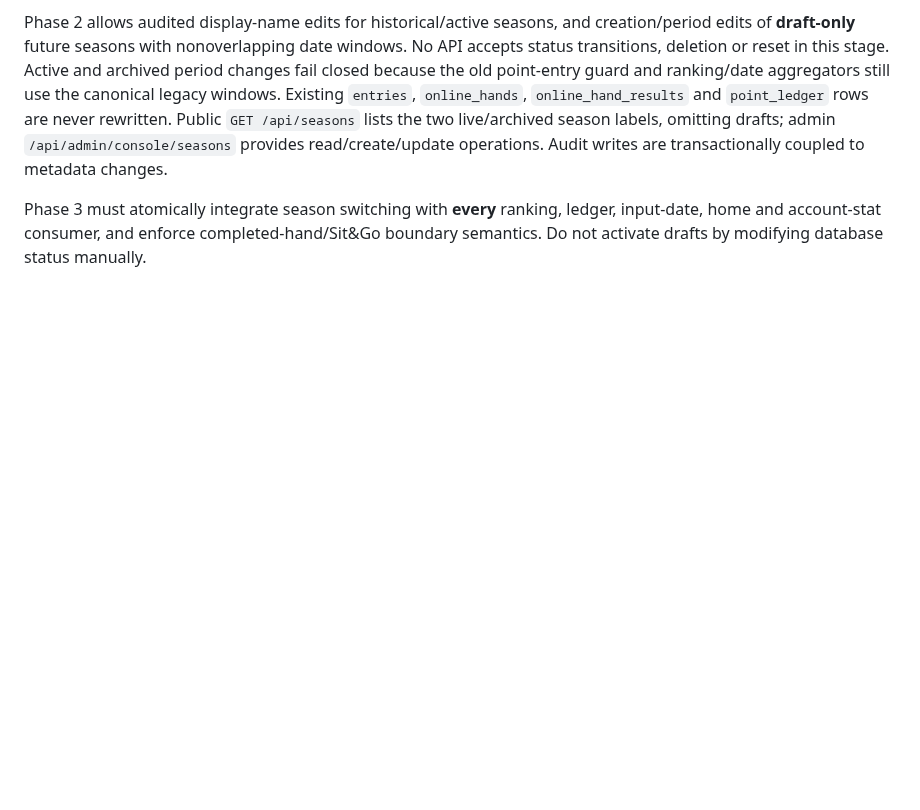
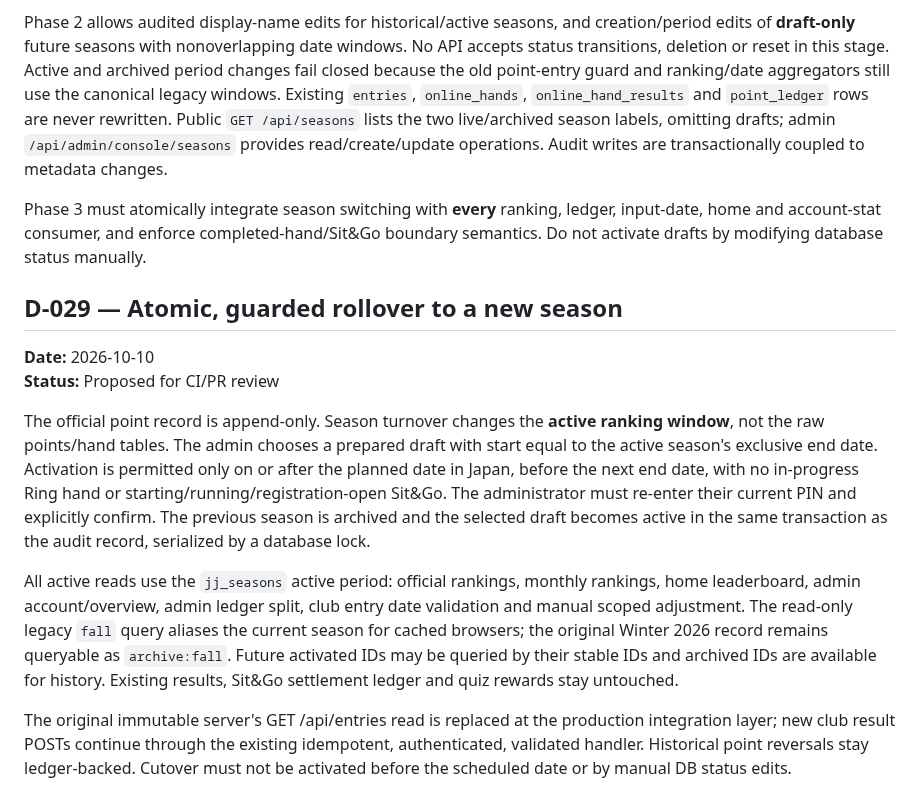
Before and after one commit to sanoken0201-beep/jj-arena-live, a Markdown page: docs/DECISION_LOG.md, the part around the change. GitHub-like rendering; blank space fills up the shorter version.

Commit message:
docs(seasons): record guarded rollover contract and procedures

```diff
--- a/docs/DECISION_LOG.md
+++ b/docs/DECISION_LOG.md
@@ -284,3 +284,32 @@ Introduce `jj_seasons` as an additive, PostgreSQL/SQLite-compatible metadata tab
 Phase 2 allows audited display-name edits for historical/active seasons, and creation/period edits of **draft-only** future seasons with nonoverlapping date windows. No API accepts status transitions, deletion or reset in this stage. Active and archived period changes fail closed because the old point-entry guard and ranking/date aggregators still use the canonical legacy windows. Existing `entries`, `online_hands`, `online_hand_results` and `point_ledger` rows are never rewritten. Public `GET /api/seasons` lists the two live/archived season labels, omitting drafts; admin `/api/admin/console/seasons` provides read/create/update operations. Audit writes are transactionally coupled to metadata changes.
 
 Phase 3 must atomically integrate season switching with **every** ranking, ledger, input-date, home and account-stat consumer, and enforce completed-hand/Sit&Go boundary semantics. Do not activate drafts by modifying database status manually.
+
+
+## D-029 — Atomic, guarded rollover to a new season
+
+**Date:** 2026-10-10
+**Status:** Proposed for CI/PR review
+
+The official point record is append-only. Season turnover changes the **active
+ranking window**, not the raw points/hand tables. The admin chooses a prepared
+draft with start equal to the active season's exclusive end date. Activation is
+permitted only on or after the planned date in Japan, before the next end date,
+with no in-progress Ring hand or starting/running/registration-open Sit&Go.
+The administrator must re-enter their current PIN and explicitly confirm. The
+previous season is archived and the selected draft becomes active in the same
+transaction as the audit record, serialized by a database lock.
+
+All active reads use the `jj_seasons` active period: official rankings, monthly
+rankings, home leaderboard, admin account/overview, admin ledger split, club
+entry date validation and manual scoped adjustment. The read-only legacy
+`fall` query aliases the current season for cached browsers; the original
+Winter 2026 record remains queryable as `archive:fall`. Future activated IDs
+may be queried by their stable IDs and archived IDs are available for history.
+Existing results, Sit&Go settlement ledger and quiz rewards stay untouched.
+
+The original immutable server's GET /api/entries read is replaced at the
+production integration layer; new club result POSTs continue through the
+existing idempotent, authenticated, validated handler. Historical point
+reversals stay ledger-backed. Cutover must not be activated before the scheduled
+date or by manual DB status edits.
```
